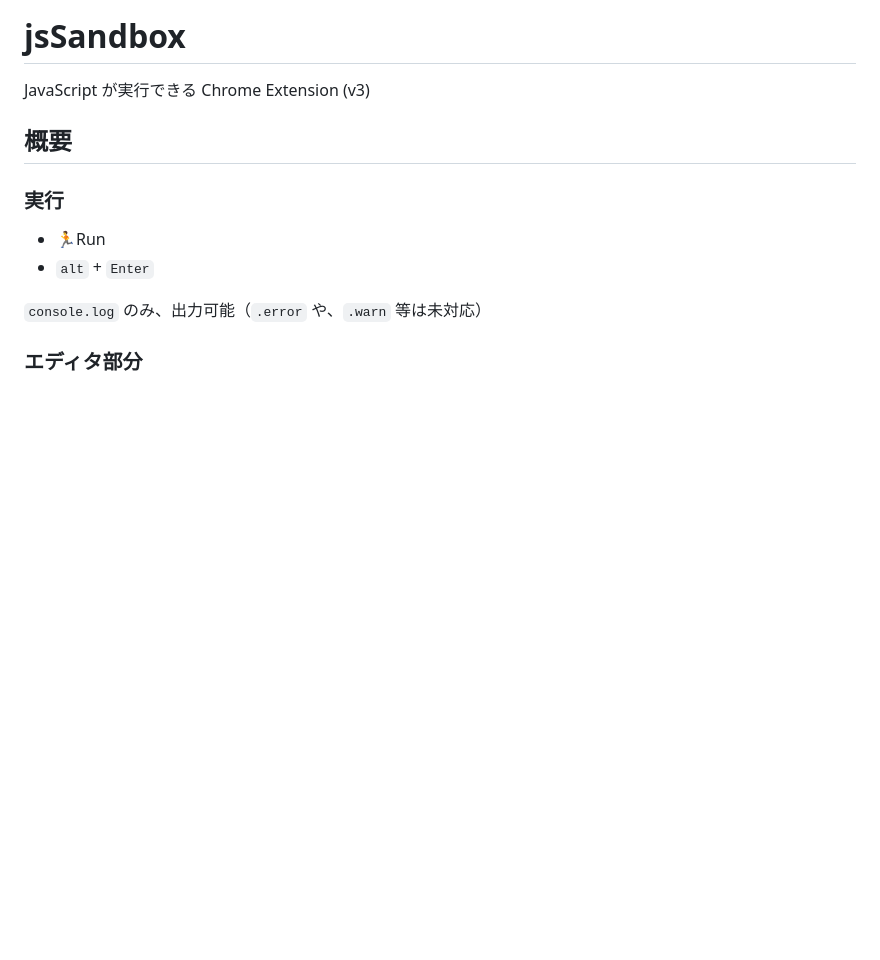
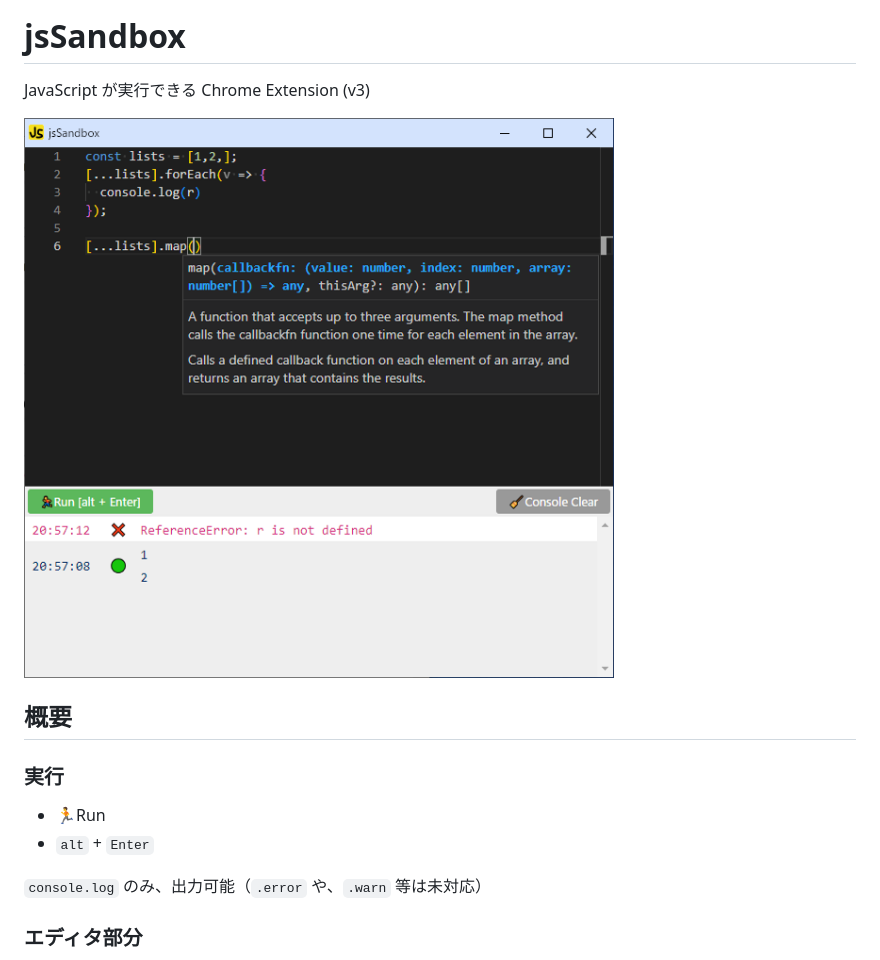
Before and after one commit to kenji-ohashi-LITALICO/jsSandbox, a Markdown page: README.md, the part around the change. GitHub-like rendering; pictures changed too: docs/imgs/screenshot01.png (added); blank space fills up the shorter version.

Commit message:
add screenshot

```diff
--- a/README.md
+++ b/README.md
@@ -1,6 +1,8 @@
 # jsSandbox
 
 JavaScript が実行できる Chrome Extension (v3)
+
+![screenshot01-topMainImg](./docs/imgs/screenshot01.png)
 
 ## 概要
 
```
